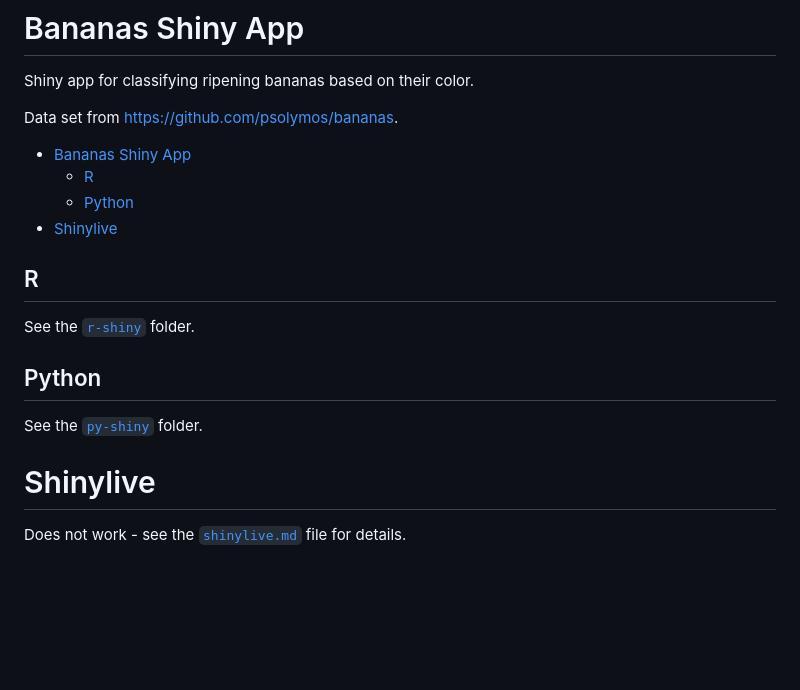
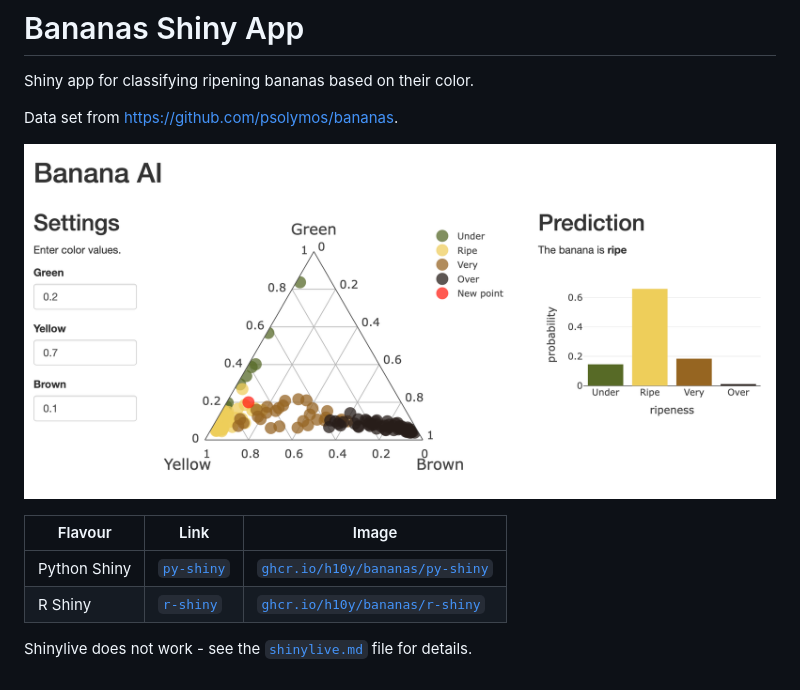
Before and after one commit to h10y/bananas, a Markdown page: README.md, the part around the change. Rendered like a GitHub page; pictures changed too: example-bananas.png (added); blank space fills up the shorter version.

Commit message:
Add image
Signed-off-by: Peter Solymos <psolymos@gmail.com>

```diff
--- a/README.md
+++ b/README.md
@@ -4,19 +4,11 @@ Shiny app for classifying ripening bananas based on their color.
 
 Data set from <https://github.com/psolymos/bananas>.
 
-- [Bananas Shiny App](#bananas-shiny-app)
-  - [R](#r)
-  - [Python](#python)
-- [Shinylive](#shinylive)
+![](example-bananas.png)
 
-## R
+| Flavour           | Link  | Image  |
+|-------------------|---|---|
+| Python Shiny      | [`py-shiny`](./py-shiny/)  | [`ghcr.io/h10y/bananas/py-shiny`](https://github.com/h10y/bananas/pkgs/container/bananas%2Fpy-shiny)  |
+| R Shiny           | [`r-shiny`](./r-shiny/)  | [`ghcr.io/h10y/bananas/r-shiny`](https://github.com/h10y/bananas/pkgs/container/bananas%2Fr-shiny)  |
 
-See the [`r-shiny`](./r-shiny/) folder.
-
-## Python
-
-See the [`py-shiny`](./py-shiny/) folder.
-
-# Shinylive
-
-Does not work - see the [`shinylive.md`](./shinylive.md) file for details.
+Shinylive does not work - see the [`shinylive.md`](./shinylive.md) file for details.
```
